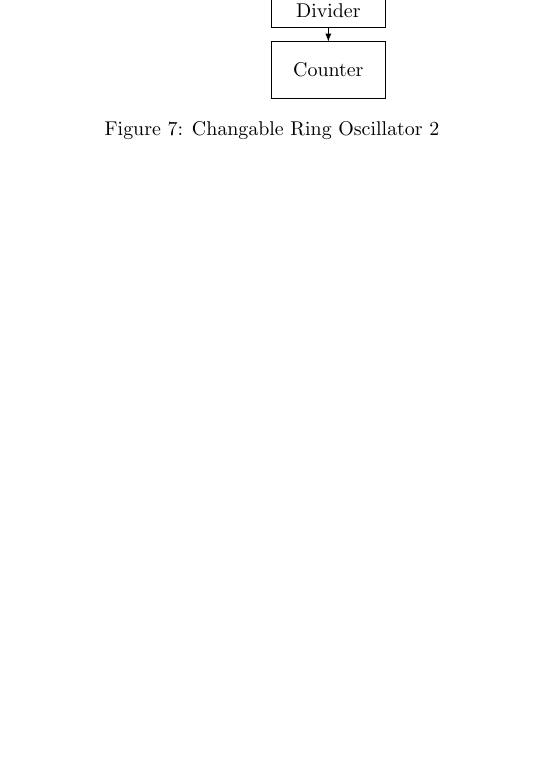
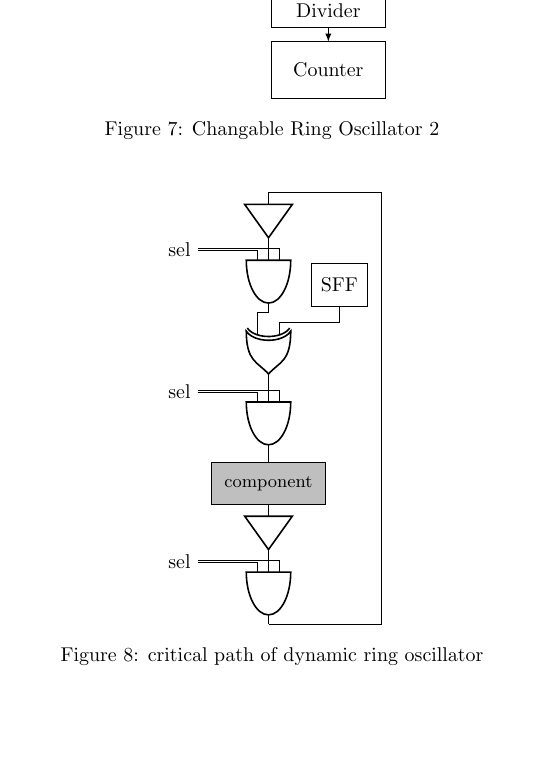
Before and after one commit to kkroep/misc, a LaTeX document (testbenchCollection/testbenches.tex, which reads testbenchCollection/testbenches/changableRingOscillator.tex): part of page 6 of 6, cut so that both start at the same text, the shorter picture padded with empty space. Compiled offline with pdfLaTeX.

Commit message:
mooieew tikz shit

```diff
--- a/testbenchCollection/testbenches/changableRingOscillator.tex
+++ b/testbenchCollection/testbenches/changableRingOscillator.tex
@@ -156,3 +156,57 @@
 \caption{Changable Ring Oscillator 2}
 \label{tkz:changableRingOscillator2}
 \end{figure}
+
+
+
+\begin{figure}[H]
+\centering
+\tikzstyle{dot} = [draw,shape=circle,fill=black, scale =.3]
+\begin{tikzpicture}
+% Buffer
+\draw (3,2.75) node [buffer, scale=.6, rotate = -90] (buf1) at (3,3) {};
+
+% DEMUX
+\draw (3,2.75) node [and port, scale=.7, rotate = -90] (and1) at (3,1.5) {};
+\draw
+(buf1.out) -- (3,2.3)
+(1.75,2.52) -| (and1.in 1)
+(1.75,2.48) -| (and1.in 2);
+\node [anchor=east] at (1.75,2.5) {sel};
+
+% Shift register + XOR
+\draw (3,2.75) node [xor port, scale=.7, rotate = -90] (xor1) at (3,0.25) {};
+\draw  (3.75,2.25) rectangle (4.75,1.5) node[pos=.5]{SFF};
+\draw
+(and1.out) -| (xor1.in 2)
+(4.25,1.5) |- (xor1.in 1)
+;
+
+% DEMUX
+\draw (3,2.75) node [and port, scale=.7, rotate = -90] (and2) at (3,-1) {};
+\draw
+(xor1.out) -- (3,-0.2)
+(1.75,0.02) -| (and2.in 1)
+(1.75,-0.02) -| (and2.in 2);
+\node [anchor=east] at (1.75,0) {sel};
+
+% actual component
+\draw [fill=lightgray] (2,-1.25) rectangle (4,-2) node[pos=.5]{\small{component}};
+\draw (and2.out) -- (3,-1.25);
+
+% MUX
+\draw (3,2.75) node [buffer, scale=.6, rotate = -90] (buf2) at (3,-2.5) {};
+\draw (3,-2) -- (buf2.in);
+\draw (3,2.75) node [and port, scale=.7, rotate = -90] (and3) at (3,-4) {};
+\draw
+(3,-3.19) -- (buf2.out)
+(1.75,-2.98) -| (and3.in 1)
+(1.75,-3.02) -| (and3.in 2);
+\node [anchor=east] at (1.75,-3) {sel};
+
+%loop
+\draw (and3.out)-| (5,3.5) -| (buf1.in);
+\end{tikzpicture}
+\caption{critical path of dynamic ring oscillator}
+\label{tkz:criticalPath}
+\end{figure}
```
Also changed, not shown: testbenchCollection/testbenches.pdf, testbenchCollection/testbenches/MUX.tex (line endings or trailing spaces).
